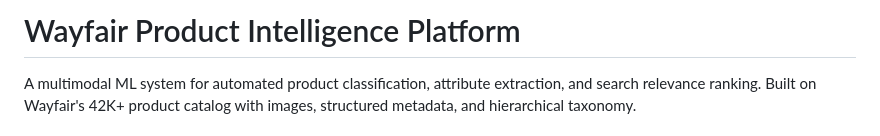
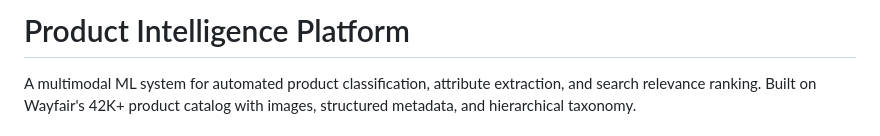
Before and after one commit to JibanKumar-cloud/ai-multimodal-product-intelligence, a Markdown page: README.md, the part around the change. Rendered like a GitHub page.

```diff
--- a/README.md
+++ b/README.md
@@ -1,4 +1,4 @@
-# Wayfair Product Intelligence Platform
+# Product Intelligence Platform
 
 A multimodal ML system for automated product classification, attribute extraction, and search relevance ranking. Built on Wayfair's 42K+ product catalog with images, structured metadata, and hierarchical taxonomy.
 
```
